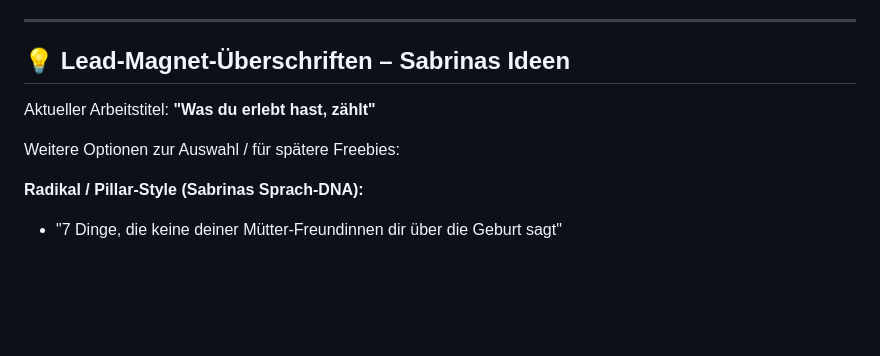
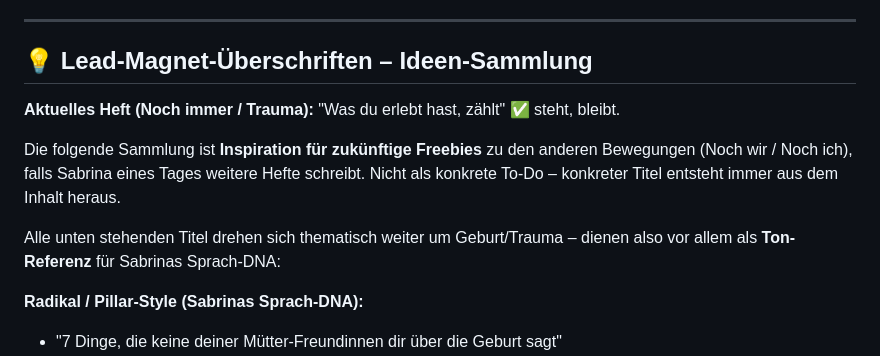
Before and after one commit to scoach12/lh, a Markdown page: _admin/TODO-ROADMAP.md, the part around the change. GitHub-like rendering; blank space fills up the shorter version.

Commit message:
docs: Roadmap - Lead-Magnet-Sektion klarer formuliert
- Aktuelles Heft bleibt: 'Was du erlebt hast, zählt'
- Titel-Ideen sind Inspiration für zukünftige Hefte, kein To-Do

```diff
--- a/_admin/TODO-ROADMAP.md
+++ b/_admin/TODO-ROADMAP.md
@@ -101,11 +101,14 @@ Priorisierung folgt: erst Impact, dann Aufwand.
 
 ---
 
-## 💡 Lead-Magnet-Überschriften – Sabrinas Ideen
+## 💡 Lead-Magnet-Überschriften – Ideen-Sammlung
 
-Aktueller Arbeitstitel: **"Was du erlebt hast, zählt"**
+**Aktuelles Heft (Noch immer / Trauma):** "Was du erlebt hast, zählt" ✅ steht, bleibt.
 
-Weitere Optionen zur Auswahl / für spätere Freebies:
+Die folgende Sammlung ist **Inspiration für zukünftige Freebies** zu den anderen Bewegungen (Noch wir / Noch ich), falls Sabrina eines Tages weitere Hefte schreibt.
+Nicht als konkrete To-Do – konkreter Titel entsteht immer aus dem Inhalt heraus.
+
+Alle unten stehenden Titel drehen sich thematisch weiter um Geburt/Trauma – dienen also vor allem als **Ton-Referenz** für Sabrinas Sprach-DNA:
 
 **Radikal / Pillar-Style (Sabrinas Sprach-DNA):**
 - "7 Dinge, die keine deiner Mütter-Freundinnen dir über die Geburt sagt"
```
